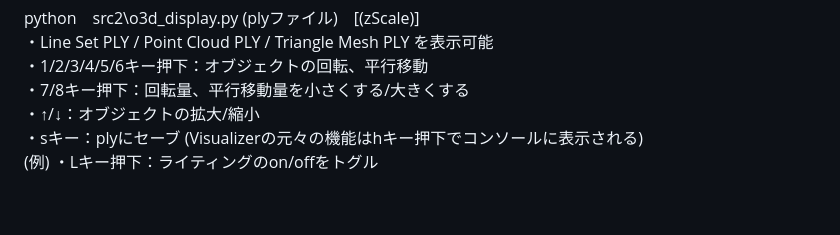
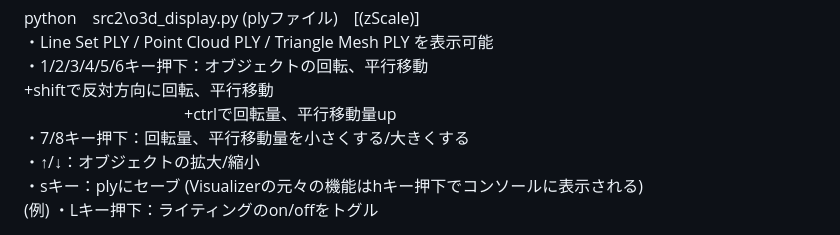
Before and after one commit to boyoyon/RgbDepth, a Markdown page: README.md, the part around the change. Drawn GitHub-style; blank space fills up the shorter version.

```diff
--- a/README.md
+++ b/README.md
@@ -119,6 +119,8 @@
 python　src2\o3d_display.py (plyファイル)　[(zScale)]<br>
 ・Line Set PLY / Point Cloud PLY / Triangle Mesh PLY を表示可能<br>
 ・1/2/3/4/5/6キー押下：オブジェクトの回転、平行移動<br>
+                      +shiftで反対方向に回転、平行移動<br>
+    　　　　　　　　　　+ctrlで回転量、平行移動量up<br>
 ・7/8キー押下：回転量、平行移動量を小さくする/大きくする<br>
 ・↑/↓：オブジェクトの拡大/縮小<br>
 ・sキー：plyにセーブ
```
